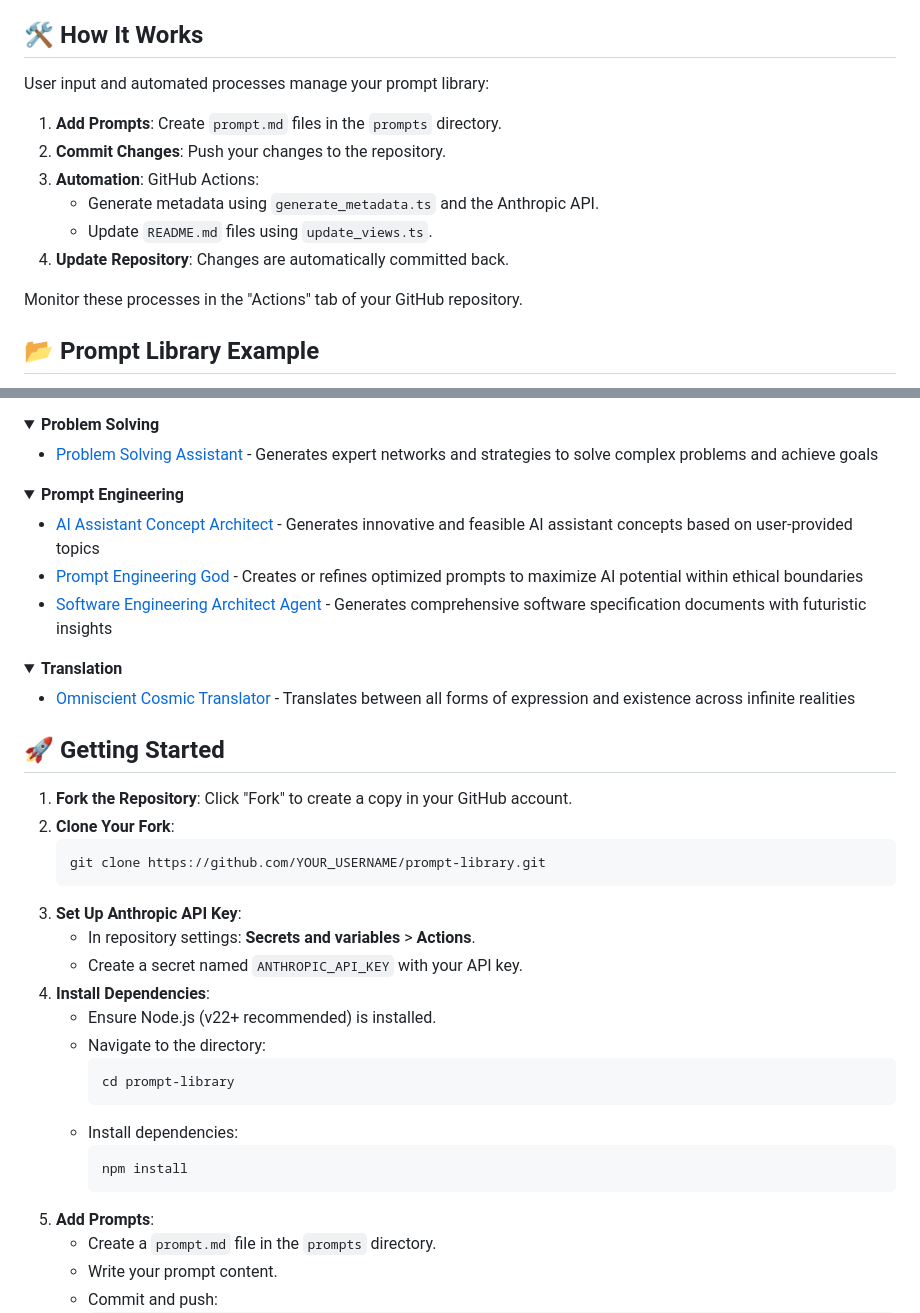
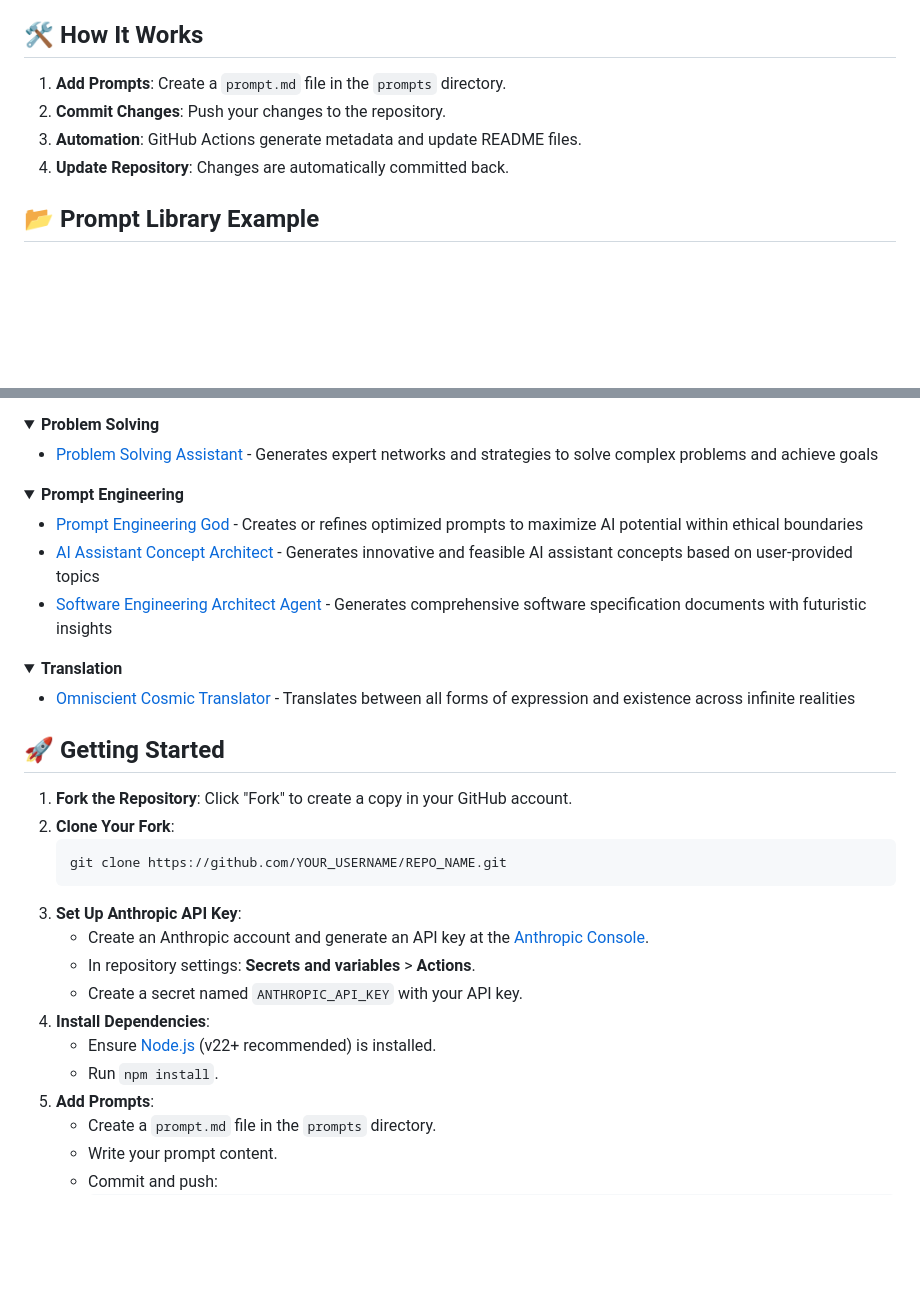
Before and after one commit to thibaultyou/prompt-library, a Markdown page: README.md, 2 parts joined by grey strips. GitHub-like rendering; blank space fills up the shorter version.

````diff
--- a/README.md
+++ b/README.md
@@ -34,16 +21,10 @@ This project provides a structured framework for organizing and managing AI prom
 
 ## 🛠️ How It Works
 
-User input and automated processes manage your prompt library:
-
-1. **Add Prompts**: Create `prompt.md` files in the `prompts` directory.
+1. **Add Prompts**: Create a `prompt.md` file in the `prompts` directory.
 2. **Commit Changes**: Push your changes to the repository.
-3. **Automation**: GitHub Actions:
-   - Generate metadata using `generate_metadata.ts` and the Anthropic API.
-   - Update `README.md` files using `update_views.ts`.
+3. **Automation**: GitHub Actions generate metadata and update README files.
 4. **Update Repository**: Changes are automatically committed back.
-
-Monitor these processes in the "Actions" tab of your GitHub repository.
 
 ## 📂 Prompt Library Example
 
@@ -82,8 +63,8 @@ Monitor these processes in the "Actions" tab of your GitHub repository.
 <details open>
 <summary><strong>Prompt Engineering</strong></summary>
 
+- [Prompt Engineering God](prompts/prompt_engineering_agent/README.md) - Creates or refines optimized prompts to maximize AI potential within ethical boundaries
 - [AI Assistant Concept Architect](prompts/ai_assistant_concept_architect/README.md) - Generates innovative and feasible AI assistant concepts based on user-provided topics
-- [Prompt Engineering God](prompts/prompt_engineering_agent/README.md) - Creates or refines optimized prompts to maximize AI potential within ethical boundaries
 - [Software Engineering Architect Agent](prompts/software_engineering_architect/README.md) - Generates comprehensive software specification documents with futuristic insights
 
 </details>
@@ -99,21 +80,15 @@ Monitor these processes in the "Actions" tab of your GitHub repository.
 1. **Fork the Repository**: Click "Fork" to create a copy in your GitHub account.
 2. **Clone Your Fork**:
    ```
-   git clone https://github.com/YOUR_USERNAME/prompt-library.git
+   git clone https://github.com/YOUR_USERNAME/REPO_NAME.git
    ```
 3. **Set Up Anthropic API Key**:
+   - Create an Anthropic account and generate an API key at the [Anthropic Console](https://console.anthropic.com/).
    - In repository settings: **Secrets and variables** > **Actions**.
    - Create a secret named `ANTHROPIC_API_KEY` with your API key.
 4. **Install Dependencies**:
-   - Ensure Node.js (v22+ recommended) is installed.
-   - Navigate to the directory:
-      ```
-      cd prompt-library
-      ```
-   - Install dependencies:
-     ```
-     npm install
-     ```
+   - Ensure [Node.js](https://nodejs.org/en) (v22+ recommended) is installed.
+   - Run `npm install`.
 5. **Add Prompts**:
    - Create a `prompt.md` file in the `prompts` directory.
    - Write your prompt content.
````
Also changed, not shown: other parts of README.md (+16 -46 lines), src/templates/main_readme.md (+20 -51 lines).
